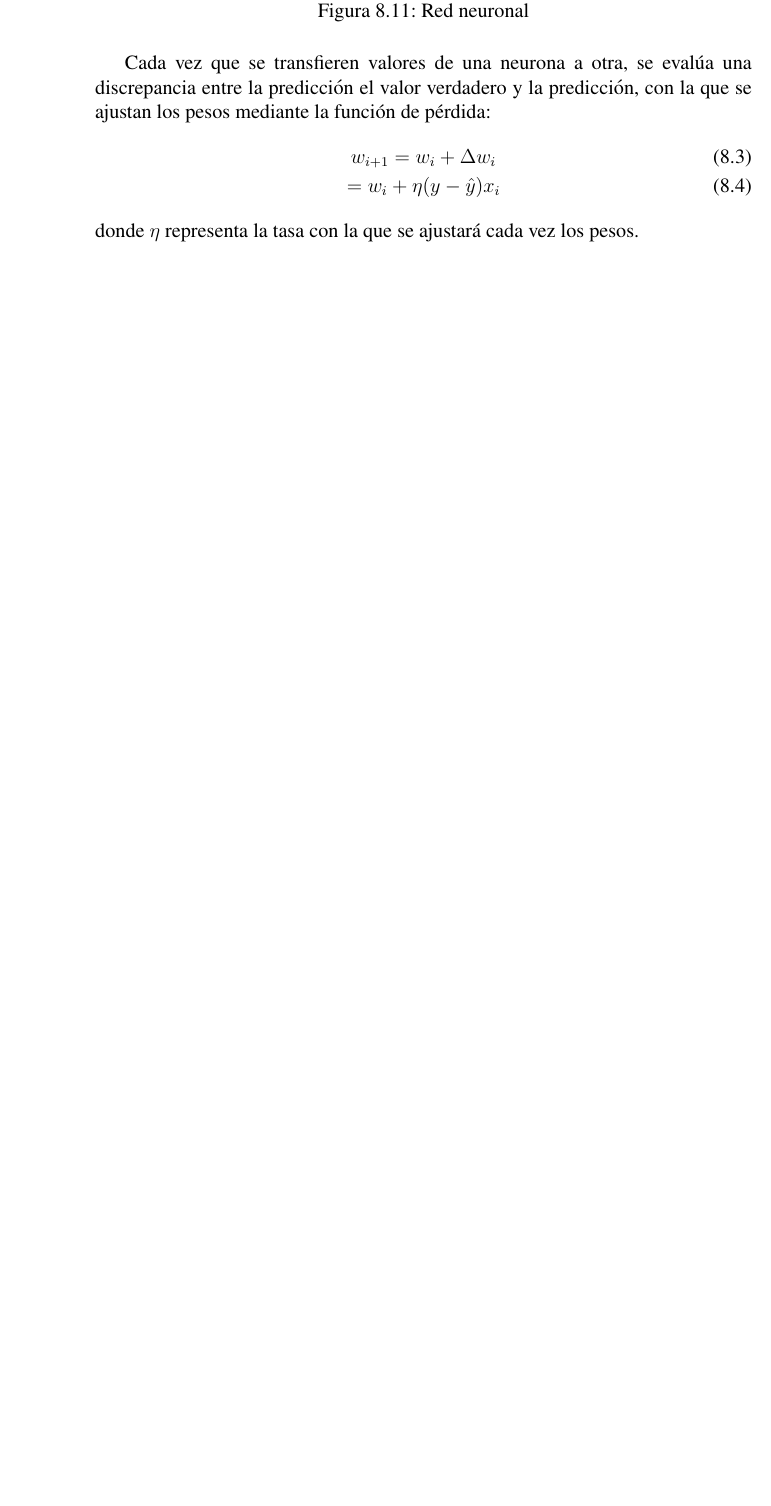
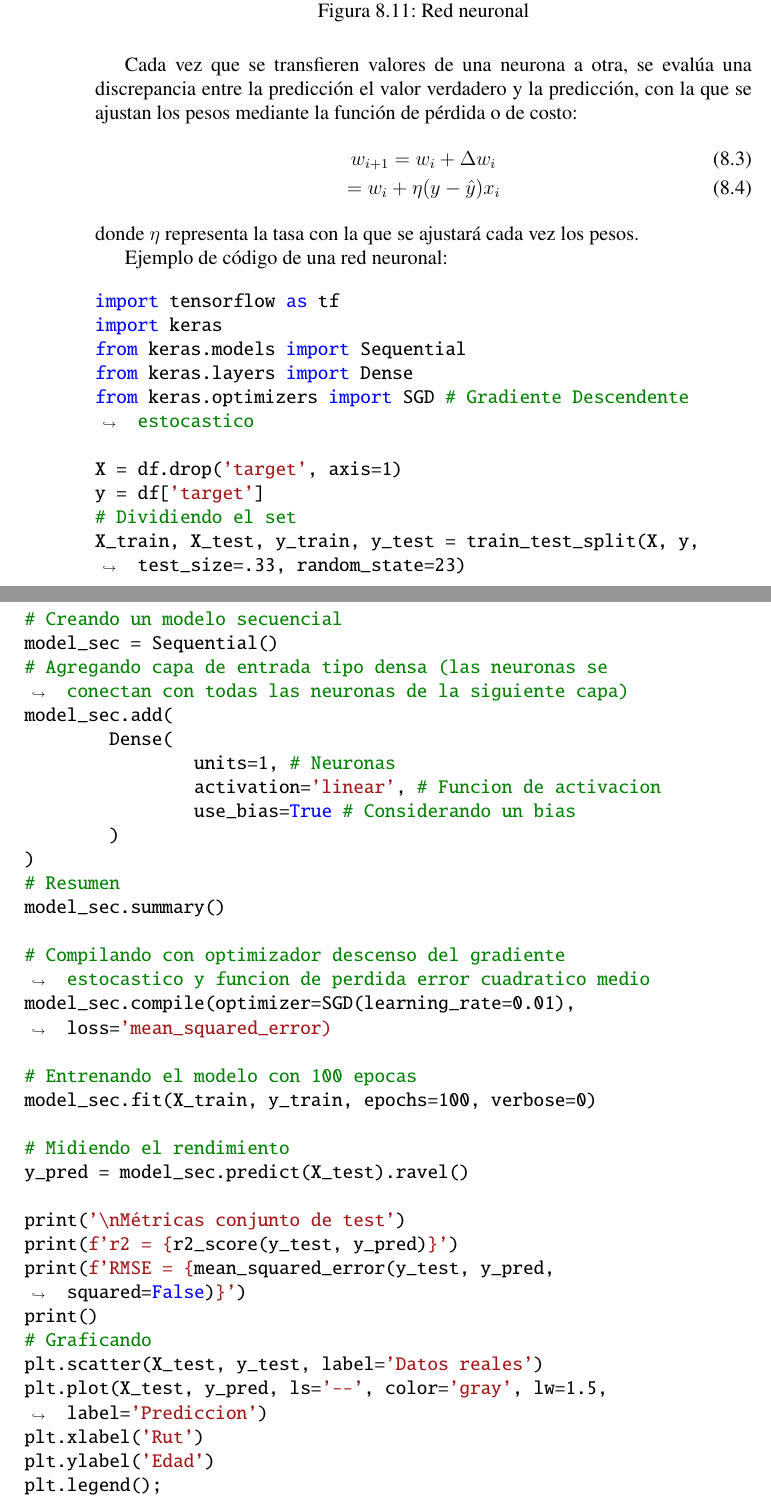
Before and after one commit to GabyPinilla/resumenes, a LaTeX book (Resumen_comandos_CD/Resumen_Comandos.tex): part of page 132 of 141 before the commit and two parts of pages 132 and 133 of 141 after it, the two joined at a grey line, cut so that both start at the same text, the shorter picture padded with empty space. Compiled offline with pdfLaTeX.

Commit message:
Agregando codigo

```diff
--- a/Resumen_comandos_CD/Resumen_Comandos.tex
+++ b/Resumen_comandos_CD/Resumen_Comandos.tex
@@ -3555,12 +3555,60 @@ Los perceptrones conectados a otros perceptrones que forman capas se le conoce c
 	\caption{Red neuronal}
 \end{figure}
 
-Cada vez que se transfieren valores de una neurona a otra, se evalúa una discrepancia entre la predicción el valor verdadero y la predicción, con la que se ajustan los pesos mediante la función de pérdida:
+Cada vez que se transfieren valores de una neurona a otra, se evalúa una discrepancia entre la predicción el valor verdadero y la predicción, con la que se ajustan los pesos mediante la función de pérdida o de costo:
 \begin{gather}
 	w_{i+1}= w_{i}+ \Delta w_{i} \\
 	= w_{i}+ \eta (y - \hat{y})x_{i}
 \end{gather}
 donde $\eta$ representa la tasa con la que se ajustará cada vez los pesos.
+
+Ejemplo de código de una red neuronal:
+\begin{minted}[breaklines, breakanywhere]{Python}
+import tensorflow as tf
+import keras
+from keras.models import Sequential
+from keras.layers import Dense
+from keras.optimizers import SGD # Gradiente Descendente estocastico
+
+X = df.drop('target', axis=1)
+y = df['target']
+# Dividiendo el set
+X_train, X_test, y_train, y_test = train_test_split(X, y, test_size=.33, random_state=23)
+
+# Creando un modelo secuencial
+model_sec = Sequential()
+# Agregando capa de entrada tipo densa (las neuronas se conectan con todas las neuronas de la siguiente capa)
+model_sec.add(
+	Dense(
+		units=1, # Neuronas
+		activation='linear', # Funcion de activacion
+		use_bias=True # Considerando un bias
+	)
+)
+# Resumen
+model_sec.summary()
+
+# Compilando con optimizador descenso del gradiente estocastico y funcion de perdida error cuadratico medio
+model_sec.compile(optimizer=SGD(learning_rate=0.01), loss='mean_squared_error)
+
+# Entrenando el modelo con 100 epocas
+model_sec.fit(X_train, y_train, epochs=100, verbose=0)
+
+# Midiendo el rendimiento
+y_pred = model_sec.predict(X_test).ravel()
+
+print('\nMétricas conjunto de test')
+print(f'r2 = {r2_score(y_test, y_pred)}')
+print(f'RMSE = {mean_squared_error(y_test, y_pred, squared=False)}')
+print()
+# Graficando
+plt.scatter(X_test, y_test, label='Datos reales')
+plt.plot(X_test, y_pred, ls='--', color='gray', lw=1.5, label='Prediccion')
+plt.xlabel('Rut')
+plt.ylabel('Edad')
+plt.legend();
+\end{minted}
+
 
 \newpage
 % SECCION
```
Also changed, not shown: Resumen_comandos_CD/Resumen_Comandos.pdf, 3 other files.
